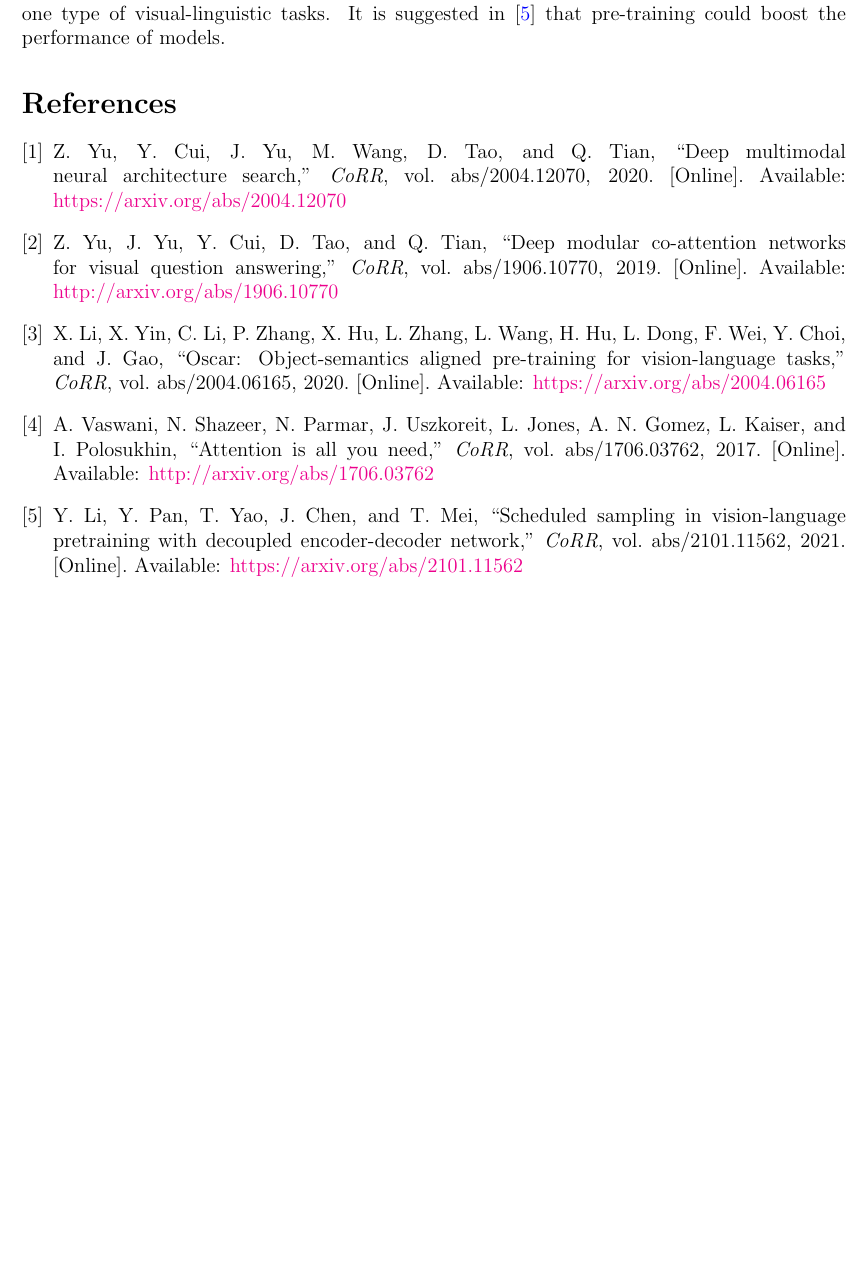
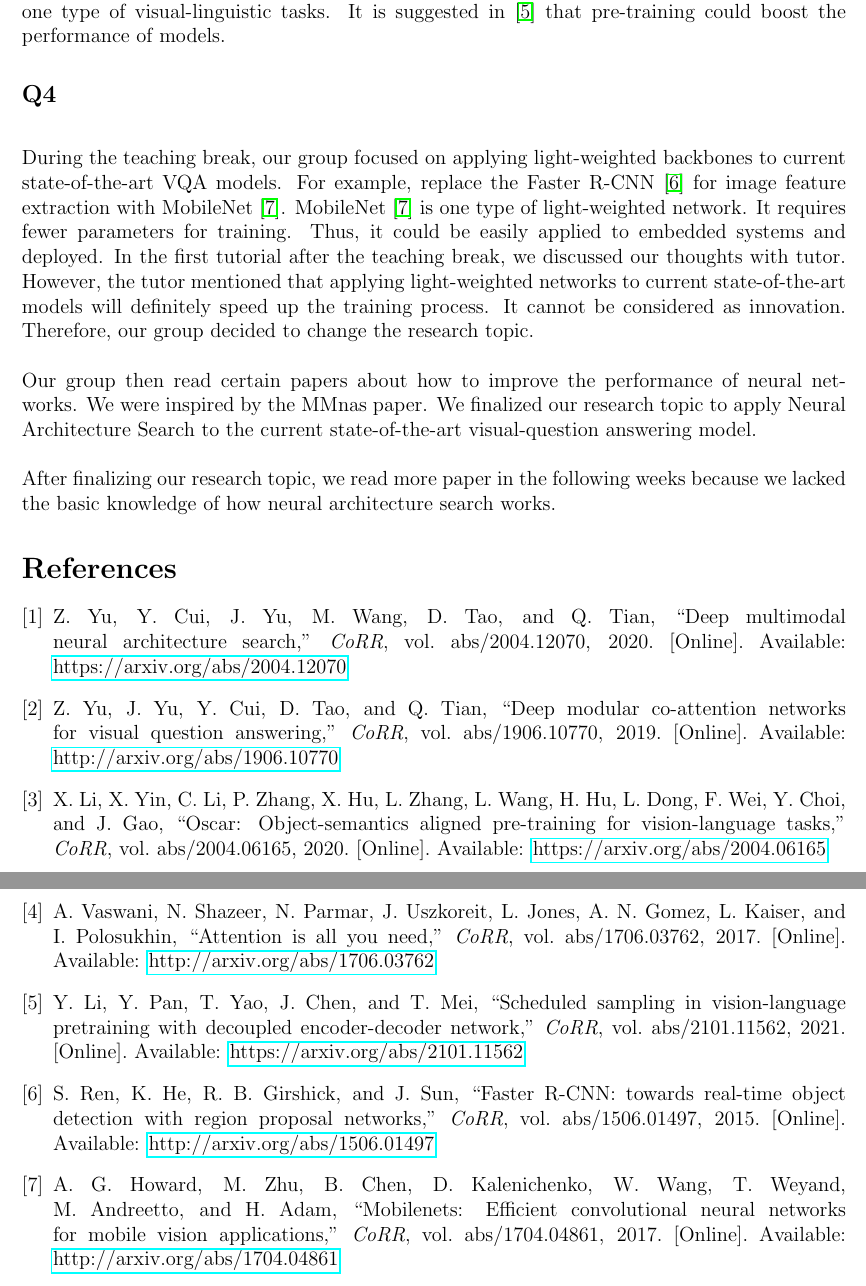
Before and after one commit to A1pine/comp2550-2021-ass3, a LaTeX problem sheet (assignment3.tex, which reads ref.bib): part of page 3 of 3 before the commit and two parts of pages 3 and 4 of 4 after it, the two joined at a grey line, cut so that both start at the same text, the shorter picture padded with empty space. Compiled offline with pdfLaTeX.

Commit message:
Initial commit for Q4 + add all uids

```diff
--- a/assignment3.tex
+++ b/assignment3.tex
@@ -1,14 +1,14 @@
 \documentclass[12pt, a4paper]{article}
 \usepackage[utf8]{inputenc}
 \usepackage{geometry}
-\usepackage[colorlinks,
+\usepackage[colorlinks=false,
             linkcolor=blue,
             anchorcolor=blue,
             citecolor=blue]{hyperref}
 \geometry{left=2cm, right=2cm, top=2cm, bottom=2cm}
 
 \title{COMP2550 Assignment3}
-\author{Xingjian Leng(u7136359), Xuning Tan(u6792826), Zhe Chen(u)}
+\author{Xingjian Leng(u7136359), Xuning Tan(u6792826), Zhe Chen(u6484911)}
 \date{May 2021}
 
 \begin{document}
@@ -48,6 +48,14 @@ As a result, With the standard visual features, MMnas \cite{DBLP:journals/corr/a
 
 \par\noindent \newline One advantage to use transformers is that they can be pre-trained with certain visual-linguistic tasks. For pre-training, one common method is to mask some tokens and train the neural network to figure out the mask tokens. After pre-training, the model can be trained with the specific downstream task. Thus, models using transformers could usually tackle more than one type of visual-linguistic tasks. It is suggested in \cite{DBLP:journals/corr/abs-2101-11562} that pre-training could boost the performance of models.
 
+\subsection*{Q4}
+\par\noindent \newline During the teaching break, our group focused on applying light-weighted backbones to current state-of-the-art VQA models. For example, replace the Faster R-CNN \cite{DBLP:journals/corr/RenHG015} for image feature extraction with MobileNet \cite{DBLP:journals/corr/HowardZCKWWAA17}. MobileNet \cite{DBLP:journals/corr/HowardZCKWWAA17} is one type of light-weighted network. It requires fewer parameters for training. Thus, it could be easily applied to embedded systems and deployed. In the first tutorial after the teaching break, we discussed our thoughts with tutor. However, the tutor mentioned that applying light-weighted networks to current state-of-the-art models will definitely speed up the training process. It cannot be considered as innovation. Therefore, our group decided to change the research topic.
+
+\par\noindent \newline Our group then read certain papers about how to improve the performance of neural networks. We were inspired by the MMnas paper. We finalized our research topic to apply Neural Architecture Search to the current state-of-the-art visual-question answering model.
+
+\par\noindent \newline After finalizing our research topic, we read more paper in the following weeks because we lacked the basic knowledge of how neural architecture search works.
+
+
 \bibliographystyle{IEEEtran}
 \bibliography{ref}
 
--- a/ref.bib
+++ b/ref.bib
@@ -101,0 +107,8 @@
+               Jian Sun},
+  title     = {Faster {R-CNN:} Towards Real-Time Object Detection with Region Proposal
+               Networks},
+  journal   = {CoRR},
+  volume    = {abs/1506.01497},
+  year      = {2015},
+  url       = {http://arxiv.org/abs/1506.01497},
+  archivePrefix = {arXiv},
@@ -101,0 +129,8 @@
+               Hartwig Adam},
+  title     = {MobileNets: Efficient Convolutional Neural Networks for Mobile Vision
+               Applications},
+  journal   = {CoRR},
+  volume    = {abs/1704.04861},
+  year      = {2017},
+  url       = {http://arxiv.org/abs/1704.04861},
+  archivePrefix = {arXiv},
```
Also changed, not shown: assignment3.bbl, assignment3.pdf, ref.bib (24 more changed lines), 6 other files.
